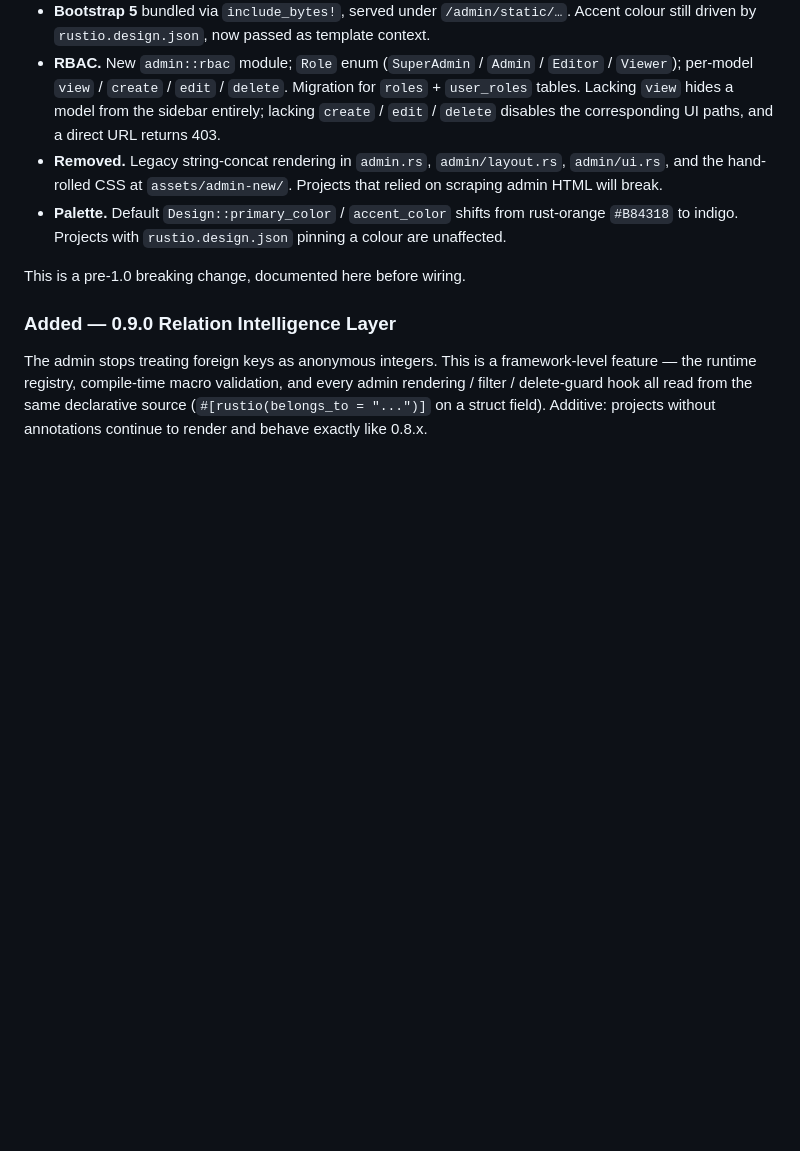
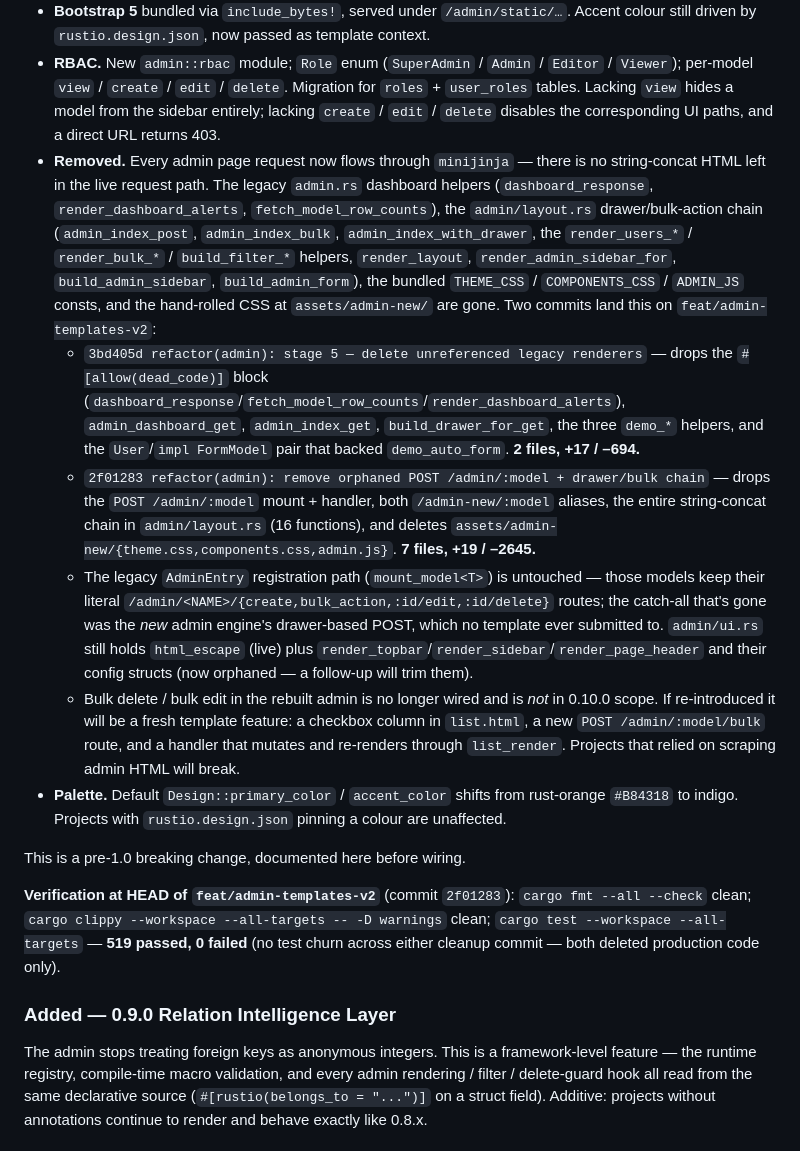
Before and after one commit to abdulwahed-sweden/rustio, a Markdown page: CHANGELOG.md, the part around the change. GitHub-like rendering; blank space fills up the shorter version.

Commit message:
docs(changelog): record stage 5 admin cleanup deliveries
The 0.10.0 "Removed" bullet was forward-looking — it described what
the admin rebuild would delete. Rewrite it to reflect what actually
landed:

- Reference the two commits by SHA (3bd405d, 2f01283) with their
  diff stats (+17/–694 and +19/–2645 respectively).
- Enumerate the specific functions removed (admin.rs dashboard
  helpers; admin/layout.rs drawer/bulk chain; render_users_*,
  render_bulk_*, build_filter_*, render_layout, build_admin_form;
  THEME_CSS/COMPONENTS_CSS/ADMIN_JS; assets/admin-new/).
- Note what's intentionally still standing: mount_model<T> for
  legacy AdminEntry models keeps its literal /admin/<NAME>/...
  routes; admin/ui.rs still hosts html_escape (live) plus the now-
  orphaned render_topbar/render_sidebar/render_page_header config
  set, flagged as a follow-up.
- State the bulk-action regression explicitly: not in 0.10.0; if
  desired, becomes a fresh template feature (checkbox column +
  POST /admin/:model/bulk + re-render through list_render).
- Add the standard verification line at HEAD of the branch
  (519 passed, 0 failed; fmt + clippy clean).

Co-Authored-By: Claude Opus 4.7 (1M context) <noreply@anthropic.com>

```diff
--- a/CHANGELOG.md
+++ b/CHANGELOG.md
@@ -41,10 +41,16 @@ The admin UI is being rebuilt from the ground up on `minijinja` templates + Boot
 - **Per-project override.** User projects can override any admin template by placing a file of the same relative path under their project's `templates/` directory. Override is additive by filename — no patch format. This reverses the 0.8.x rule that admin templates had no override hook.
 - **Bootstrap 5** bundled via `include_bytes!`, served under `/admin/static/…`. Accent colour still driven by `rustio.design.json`, now passed as template context.
 - **RBAC.** New `admin::rbac` module; `Role` enum (`SuperAdmin` / `Admin` / `Editor` / `Viewer`); per-model `view` / `create` / `edit` / `delete`. Migration for `roles` + `user_roles` tables. Lacking `view` hides a model from the sidebar entirely; lacking `create` / `edit` / `delete` disables the corresponding UI paths, and a direct URL returns 403.
-- **Removed.** Legacy string-concat rendering in `admin.rs`, `admin/layout.rs`, `admin/ui.rs`, and the hand-rolled CSS at `assets/admin-new/`. Projects that relied on scraping admin HTML will break.
+- **Removed.** Every admin page request now flows through `minijinja` — there is no string-concat HTML left in the live request path. The legacy `admin.rs` dashboard helpers (`dashboard_response`, `render_dashboard_alerts`, `fetch_model_row_counts`), the `admin/layout.rs` drawer/bulk-action chain (`admin_index_post`, `admin_index_bulk`, `admin_index_with_drawer`, the `render_users_*` / `render_bulk_*` / `build_filter_*` helpers, `render_layout`, `render_admin_sidebar_for`, `build_admin_sidebar`, `build_admin_form`), the bundled `THEME_CSS` / `COMPONENTS_CSS` / `ADMIN_JS` consts, and the hand-rolled CSS at `assets/admin-new/` are gone. Two commits land this on `feat/admin-templates-v2`:
+  - `3bd405d refactor(admin): stage 5 — delete unreferenced legacy renderers` — drops the `#[allow(dead_code)]` block (`dashboard_response`/`fetch_model_row_counts`/`render_dashboard_alerts`), `admin_dashboard_get`, `admin_index_get`, `build_drawer_for_get`, the three `demo_*` helpers, and the `User`/`impl FormModel` pair that backed `demo_auto_form`. **2 files, +17 / –694.**
+  - `2f01283 refactor(admin): remove orphaned POST /admin/:model + drawer/bulk chain` — drops the `POST /admin/:model` mount + handler, both `/admin-new/:model` aliases, the entire string-concat chain in `admin/layout.rs` (16 functions), and deletes `assets/admin-new/{theme.css,components.css,admin.js}`. **7 files, +19 / –2645.**
+  - The legacy `AdminEntry` registration path (`mount_model<T>`) is untouched — those models keep their literal `/admin/<NAME>/{create,bulk_action,:id/edit,:id/delete}` routes; the catch-all that's gone was the *new* admin engine's drawer-based POST, which no template ever submitted to. `admin/ui.rs` still holds `html_escape` (live) plus `render_topbar`/`render_sidebar`/`render_page_header` and their config structs (now orphaned — a follow-up will trim them).
+  - Bulk delete / bulk edit in the rebuilt admin is no longer wired and is *not* in 0.10.0 scope. If re-introduced it will be a fresh template feature: a checkbox column in `list.html`, a new `POST /admin/:model/bulk` route, and a handler that mutates and re-renders through `list_render`. Projects that relied on scraping admin HTML will break.
 - **Palette.** Default `Design::primary_color` / `accent_color` shifts from rust-orange `#B84318` to indigo. Projects with `rustio.design.json` pinning a colour are unaffected.
 
 This is a pre-1.0 breaking change, documented here before wiring.
+
+**Verification at HEAD of `feat/admin-templates-v2`** (commit `2f01283`): `cargo fmt --all --check` clean; `cargo clippy --workspace --all-targets -- -D warnings` clean; `cargo test --workspace --all-targets` — **519 passed, 0 failed** (no test churn across either cleanup commit — both deleted production code only).
 
 ### Added — 0.9.0 Relation Intelligence Layer
 
```
